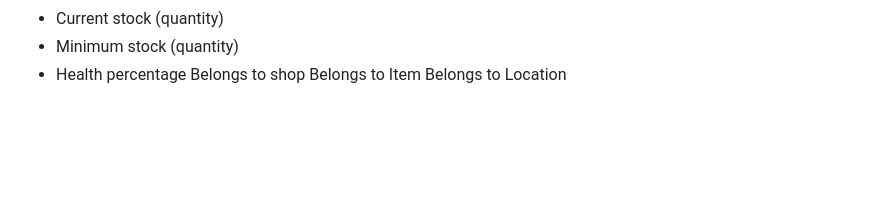
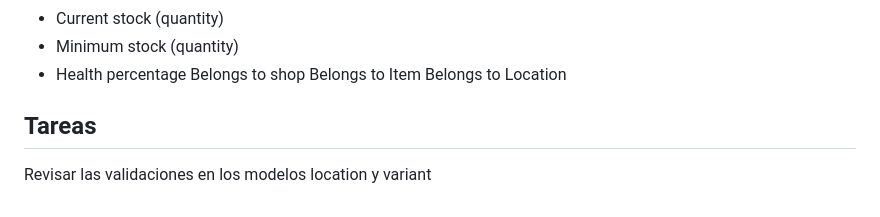
Before and after one commit to antoniolulee/stockwise, a Markdown page: README.md, the part around the change. GitHub-like rendering; blank space fills up the shorter version.

```diff
--- a/README.md
+++ b/README.md
@@ -314,3 +314,7 @@ InventoryLevel:
 Belongs to shop
 Belongs to Item
 Belongs to Location
+
+
+## Tareas
+Revisar las validaciones en los modelos location y variant
```
